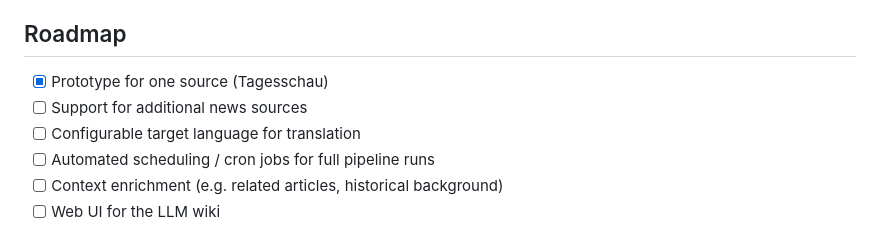
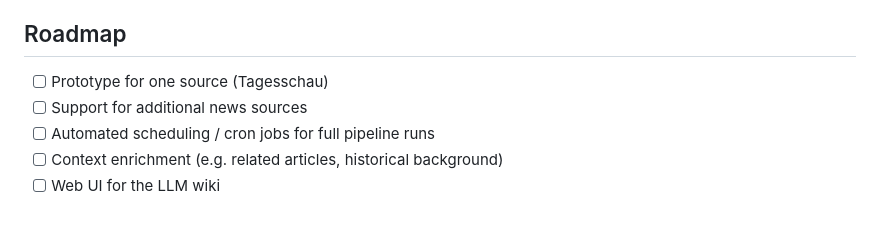
Before and after one commit to Krutor-Julon/News-summery, a Markdown page: README.md, the part around the change. Drawn GitHub-style.

```diff
--- a/README.md
+++ b/README.md
@@ -40,9 +40,8 @@ flowchart TD
 
 ## Roadmap
 
-- [x] Prototype for one source (Tagesschau)
+- [ ] Prototype for one source (Tagesschau)
 - [ ] Support for additional news sources
-- [ ] Configurable target language for translation
 - [ ] Automated scheduling / cron jobs for full pipeline runs
 - [ ] Context enrichment (e.g. related articles, historical background)
 - [ ] Web UI for the LLM wiki
```
